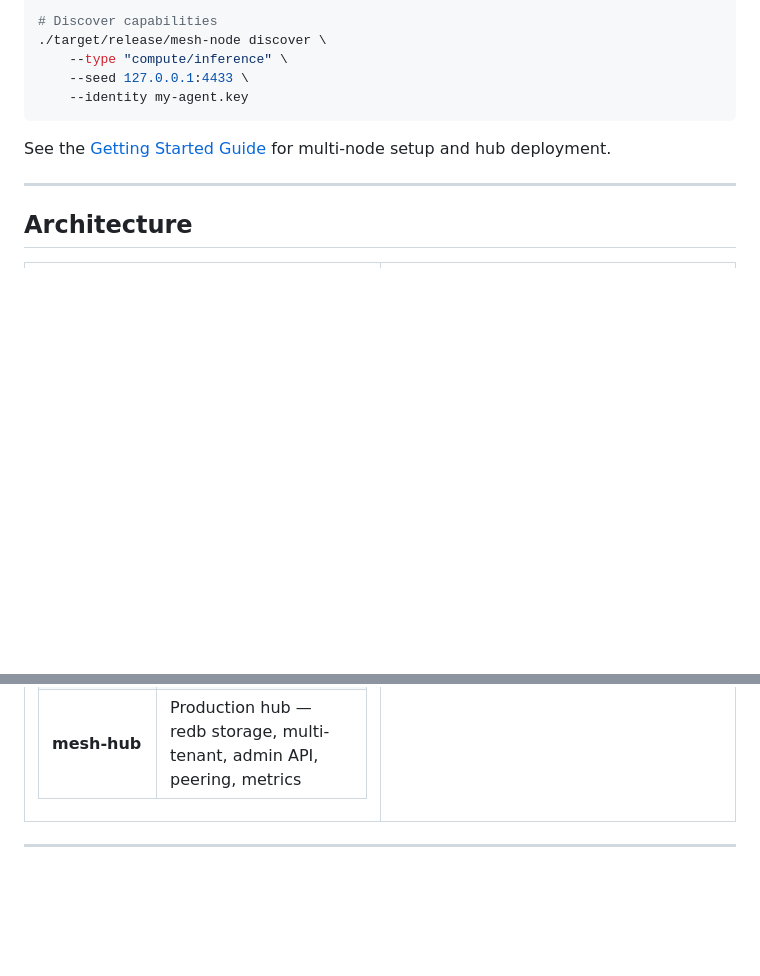
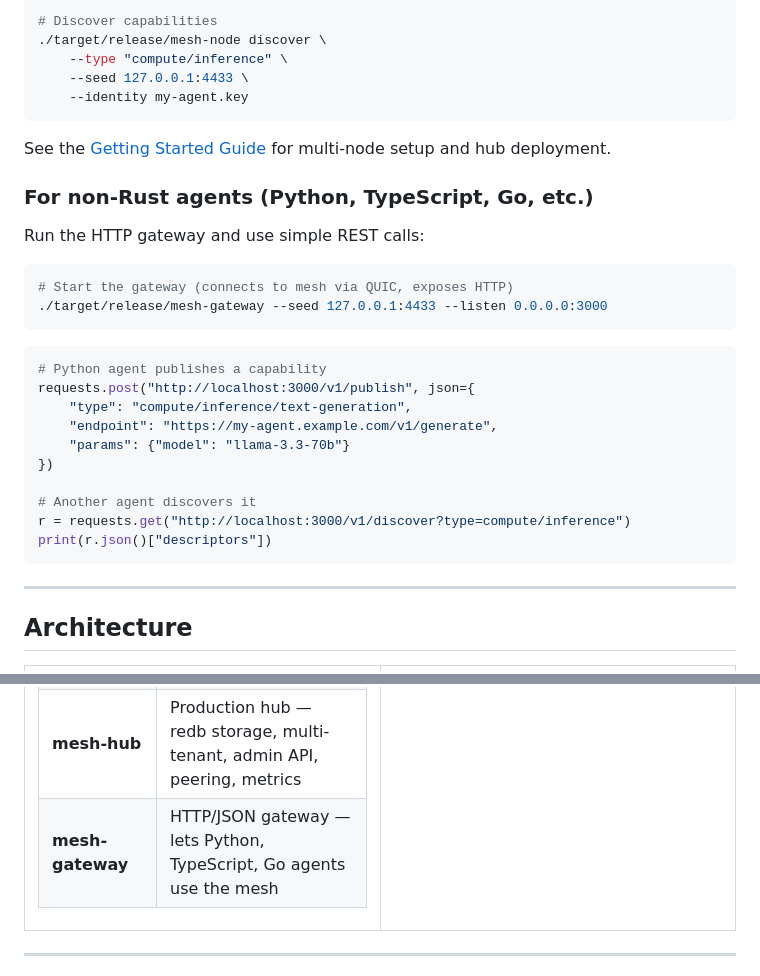
Before and after one commit to mellowmarshall/mars-protocol, a Markdown page: README.md, 2 parts joined by grey strips. Rendered like a GitHub page; blank space fills up the shorter version.

Commit message:
docs: add gateway section and crate to README
Co-Authored-By: Claude Opus 4.6 <noreply@anthropic.com>

````diff
--- a/README.md
+++ b/README.md
@@ -84,6 +84,28 @@ cargo build --release
 
 See the [Getting Started Guide](docs/getting-started.md) for multi-node setup and hub deployment.
 
+### For non-Rust agents (Python, TypeScript, Go, etc.)
+
+Run the HTTP gateway and use simple REST calls:
+
+```bash
+# Start the gateway (connects to mesh via QUIC, exposes HTTP)
+./target/release/mesh-gateway --seed 127.0.0.1:4433 --listen 0.0.0.0:3000
+```
+
+```python
+# Python agent publishes a capability
+requests.post("http://localhost:3000/v1/publish", json={
+    "type": "compute/inference/text-generation",
+    "endpoint": "https://my-agent.example.com/v1/generate",
+    "params": {"model": "llama-3.3-70b"}
+})
+
+# Another agent discovers it
+r = requests.get("http://localhost:3000/v1/discover?type=compute/inference")
+print(r.json()["descriptors"])
+```
+
 ---
 
 ## Architecture
@@ -103,6 +125,7 @@ See the [Getting Started Guide](docs/getting-started.md) for multi-node setup an
 | **mesh-client** | High-level client library (`MeshClient` — bootstrap, publish, discover, ping) |
 | **mesh-node** | CLI binary — run a mesh node, publish/discover capabilities |
 | **mesh-hub** | Production hub — redb storage, multi-tenant, admin API, peering, metrics |
+| **mesh-gateway** | HTTP/JSON gateway — lets Python, TypeScript, Go agents use the mesh |
 
 </td>
 <td width="50%">
````
